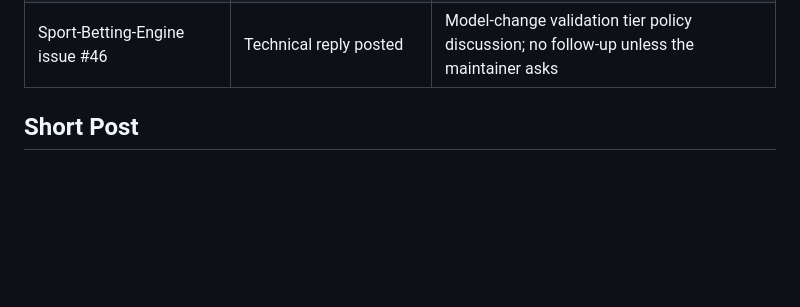
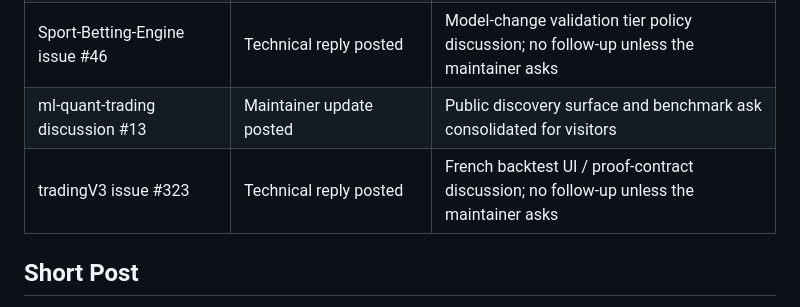
Before and after one commit to initial-d/ml-quant-trading, a Markdown page: docs/community_outreach.md, the part around the change. Drawn GitHub-style; blank space fills up the shorter version.

Commit message:
docs: track stronger outreach update

```diff
--- a/docs/community_outreach.md
+++ b/docs/community_outreach.md
@@ -49,6 +49,8 @@ when the thread context makes the project genuinely useful.
 | quant-trading-system issue #1 | Technical reply posted | Research-only validation workflow discussion; no follow-up unless the maintainer asks |
 | Velocity issue #48 | Technical reply posted | Soft-market archive / CLV validation discussion; no follow-up unless the maintainer asks |
 | Sport-Betting-Engine issue #46 | Technical reply posted | Model-change validation tier policy discussion; no follow-up unless the maintainer asks |
+| ml-quant-trading discussion #13 | Maintainer update posted | Public discovery surface and benchmark ask consolidated for visitors |
+| tradingV3 issue #323 | Technical reply posted | French backtest UI / proof-contract discussion; no follow-up unless the maintainer asks |
 
 ## Short Post
 
```
